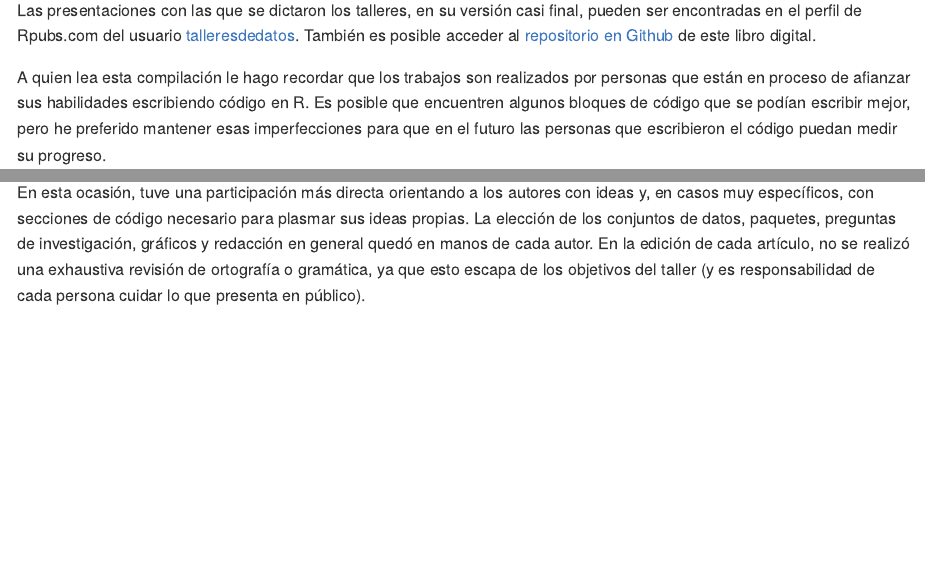
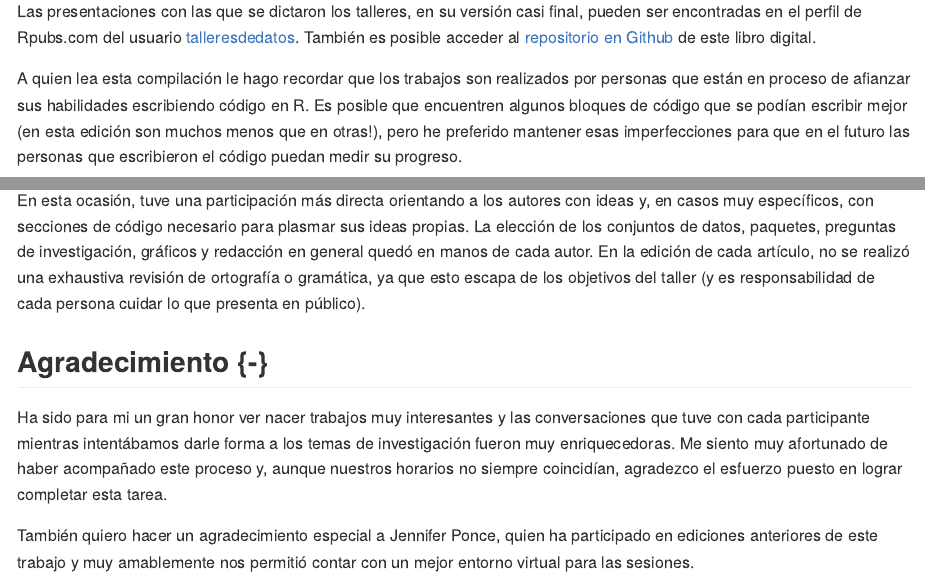
Before and after one commit to talleresdedatos/t12102, an R Markdown document (index.Rmd): the page in a window 1100 px wide, from 650 px down before the commit and from 690 px down after it, so that both start at the same text, and a second part further down, joined at a grey line. The pictures show the output file docs/index.md that the author committed with the source, drawn offline in the style of GitHub.

Commit message:
mejorar agradecimiento

````diff
--- a/index.Rmd
+++ b/index.Rmd
@@ -8,9 +8,7 @@ bibliography: [book.bib, packages.bib]
 url: https://t12102.talleresdedatos.com
 # cover-image: path to the social sharing image like images/cover.jpg
 description: |
-  This is a minimal example of using the bookdown package to write a book.
-  The HTML output format for this example is bookdown::bs4_book,
-  set in the _output.yml file.
+  Este es un libro digital que compila productos de datos elaborados con R.
 biblio-style: apalike
 csl: chicago-fullnote-bibliography.csl
 ---
@@ -33,4 +33,4 @@ El presente trabajo buscó brindar una nueva oportunidad para que los participan
 
 Las presentaciones con las que se dictaron los talleres, en su versión casi final, pueden ser encontradas en el perfil de Rpubs.com del usuario [talleresdedatos](https://rpubs.com/talleresdedatos). También es posible acceder al [repositorio en Github](https://github.com/talleresdedatos/T1-2021_01) de este libro digital.
 
-A quien lea esta compilación le hago recordar que los trabajos son realizados por personas que están en proceso de afianzar sus habilidades escribiendo código en R. Es posible que encuentren algunos bloques de código que se podían escribir mejor, pero he preferido mantener esas imperfecciones para que en el futuro las personas que escribieron el código puedan medir su progreso.
+A quien lea esta compilación le hago recordar que los trabajos son realizados por personas que están en proceso de afianzar sus habilidades escribiendo código en R. Es posible que encuentren algunos bloques de código que se podían escribir mejor (en esta edición son muchos menos que en otras!), pero he preferido mantener esas imperfecciones para que en el futuro las personas que escribieron el código puedan medir su progreso.
@@ -47,3 +45,8 @@ En esta ocasión, tuve una participación más directa orientando a los autores
+## Agradecimiento {-}
+
+Ha sido para mi un gran honor ver nacer trabajos muy interesantes y las conversaciones que tuve con cada participante mientras intentábamos darle forma a los temas de investigación fueron muy enriquecedoras. Me siento muy afortunado de haber acompañado este proceso y, aunque nuestros horarios no siempre coincidían, agradezco el esfuerzo puesto en lograr completar esta tarea.
+
+También quiero hacer un agradecimiento especial a Jennifer Ponce, quien ha participado en ediciones anteriores de este trabajo y muy amablemente nos permitió contar con un mejor entorno virtual para las sesiones.
 
 ```{r include=FALSE}
 # automatically create a bib database for R packages
````
Also changed, not shown: docs/04-nelly.md, docs/index.md, docs/search.json, render250c55db29cd.rds (added), render4d9c6ea266ef.rds (added), index.Rmd (6 more changed lines), 2 other files.
